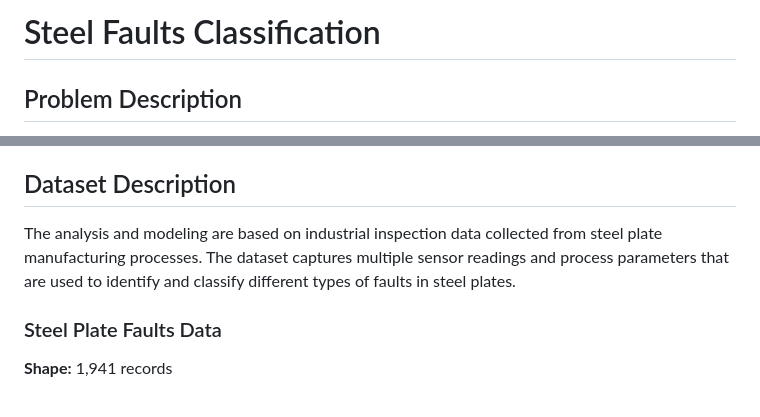
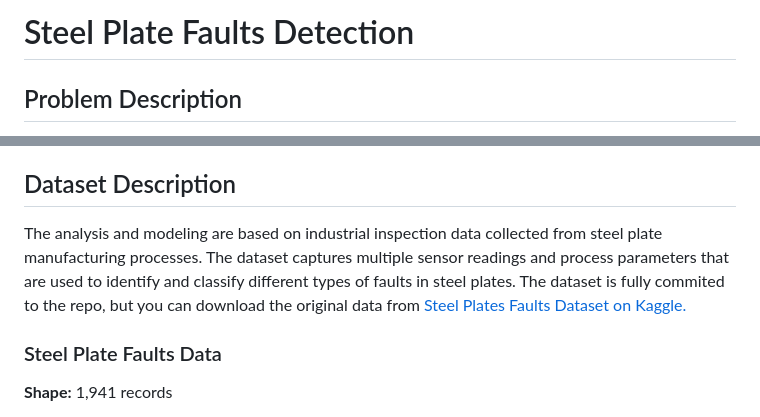
Before and after one commit to hhbello/ML_Zoomcamp_2025, a Markdown page: Capstone Project 3/README.md, 2 parts joined by grey strips. Drawn GitHub-style.

```diff
--- a/Capstone Project 3/README.md
+++ b/Capstone Project 3/README.md
@@ -1,4 +1,4 @@
-# Steel Faults Classification
+# Steel Plate Faults Detection
 
 ## Problem Description
 Steel is one of the most critical materials in modern infrastructure, manufacturing, and construction. Ensuring the quality of steel plates is essential, as defects can compromise structural integrity, safety, and economic efficiency. During production, steel plates may develop faults such as cracks, scratches, or inclusions, which are often difficult to detect and classify accurately using traditional inspection methods. Manual inspection is time-consuming, prone to human error, and costly for large-scale operations.
@@ -11,7 +11,8 @@ The goal of this project is to build a machine learning model that can automatic
 - Enhance safety and reliability in downstream applications such as construction and automotive manufacturing.
 
 ## Dataset Description
-The analysis and modeling are based on industrial inspection data collected from steel plate manufacturing processes. The dataset captures multiple sensor readings and process parameters that are used to identify and classify different types of faults in steel plates.
+The analysis and modeling are based on industrial inspection data collected from steel plate manufacturing processes. The dataset captures multiple sensor readings and process parameters that are used to identify and classify different types of faults in steel plates. The dataset is fully commited to the repo, but you can download the original data from [Steel Plates Faults Dataset on Kaggle.](https://www.kaggle.com/datasets/noepinefrin/steel-plates-faults-dataset)
+
 
 ### Steel Plate Faults Data
   **Shape:** 1,941 records
```
